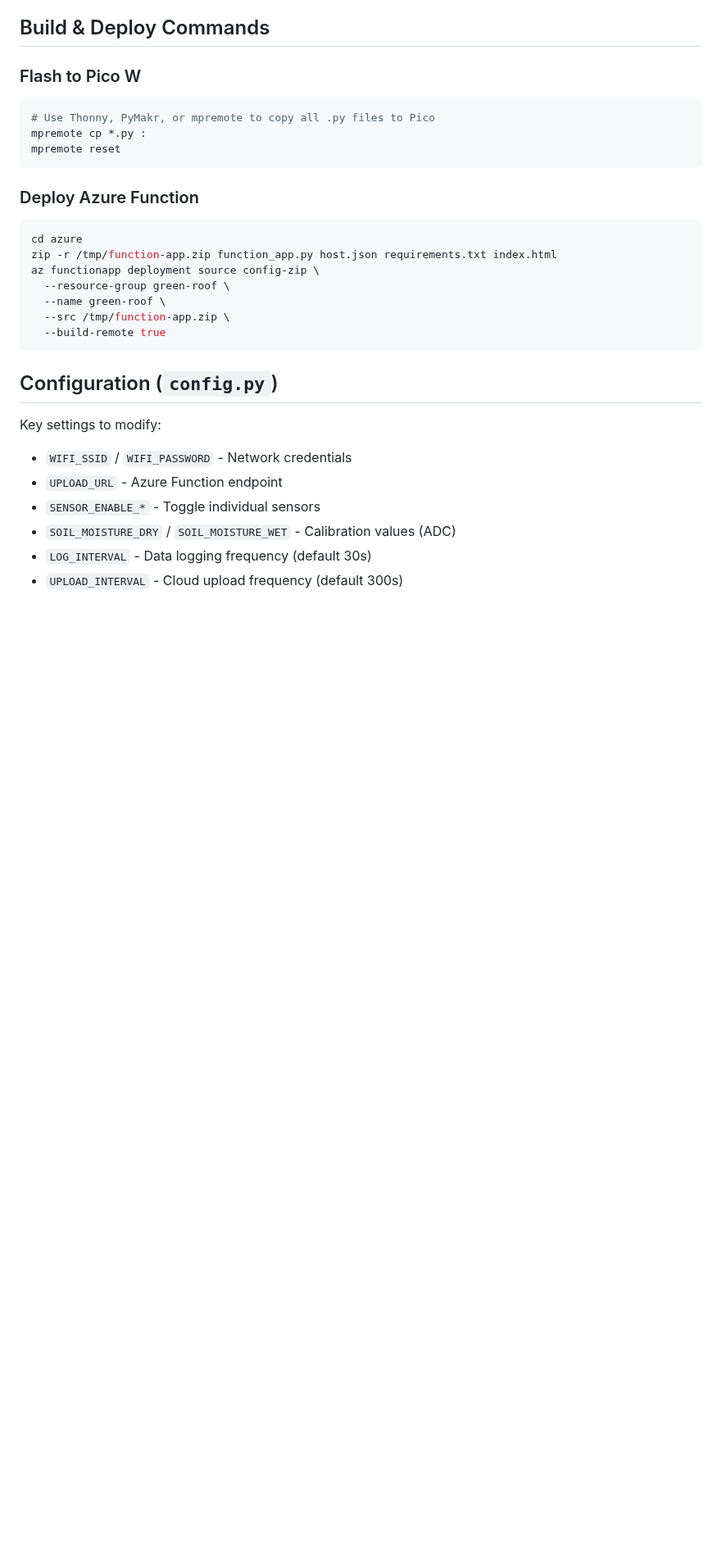
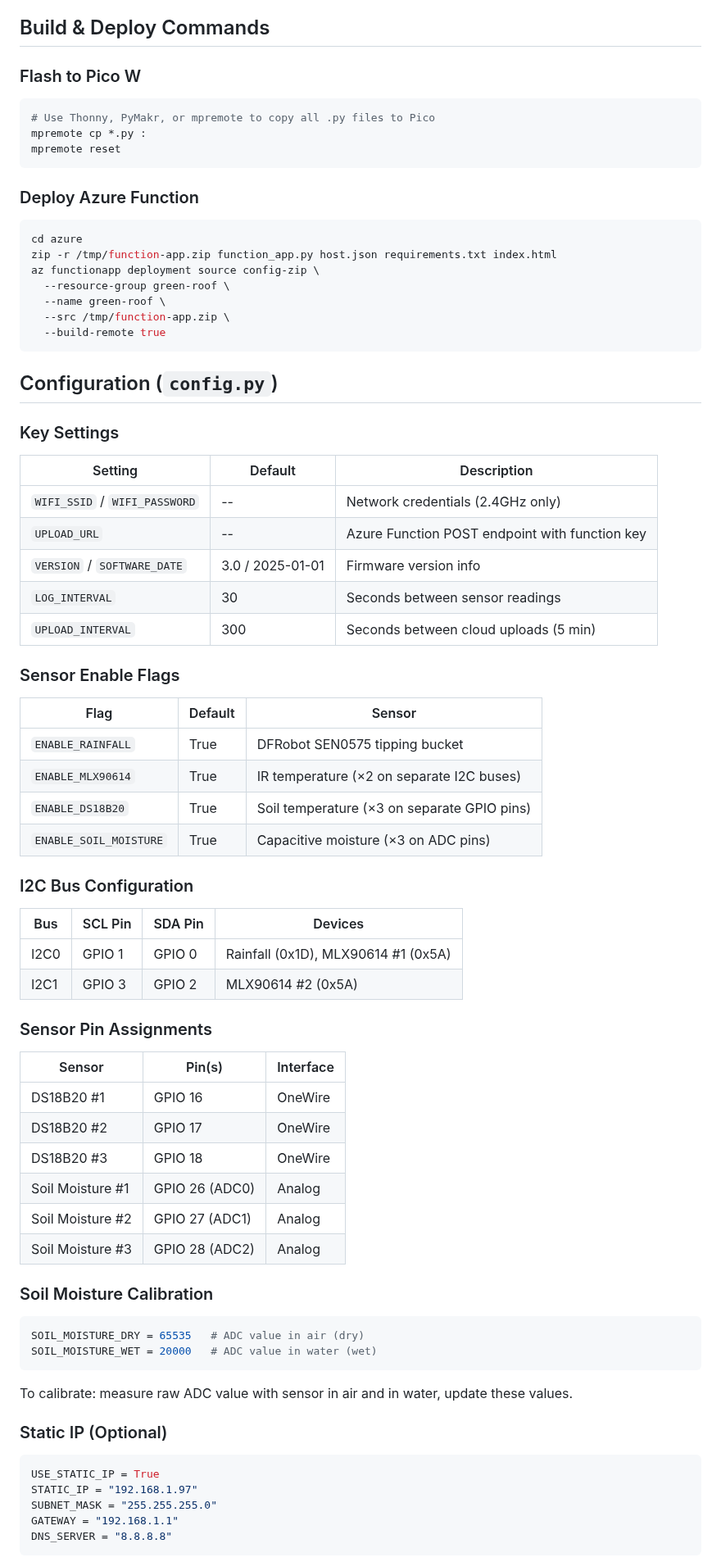
Before and after one commit to MitchelCorteguera/GreenRoofingSENS, a Markdown page: CLAUDE.md, the part around one of its changes. Shown at 82% size. Drawn GitHub-style; blank space fills up the shorter version.

````diff
--- a/CLAUDE.md
+++ b/CLAUDE.md
@@ -192,10 +192,52 @@ az functionapp deployment source config-zip \
 
 ## Configuration (`config.py`)
 
-Key settings to modify:
-- `WIFI_SSID` / `WIFI_PASSWORD` - Network credentials
-- `UPLOAD_URL` - Azure Function endpoint
-- `SENSOR_ENABLE_*` - Toggle individual sensors
-- `SOIL_MOISTURE_DRY` / `SOIL_MOISTURE_WET` - Calibration values (ADC)
-- `LOG_INTERVAL` - Data logging frequency (default 30s)
-- `UPLOAD_INTERVAL` - Cloud upload frequency (default 300s)
+### Key Settings
+| Setting | Default | Description |
+|---------|---------|-------------|
+| `WIFI_SSID` / `WIFI_PASSWORD` | -- | Network credentials (2.4GHz only) |
+| `UPLOAD_URL` | -- | Azure Function POST endpoint with function key |
+| `VERSION` / `SOFTWARE_DATE` | 3.0 / 2025-01-01 | Firmware version info |
+| `LOG_INTERVAL` | 30 | Seconds between sensor readings |
+| `UPLOAD_INTERVAL` | 300 | Seconds between cloud uploads (5 min) |
+
+### Sensor Enable Flags
+| Flag | Default | Sensor |
+|------|---------|--------|
+| `ENABLE_RAINFALL` | True | DFRobot SEN0575 tipping bucket |
+| `ENABLE_MLX90614` | True | IR temperature (×2 on separate I2C buses) |
+| `ENABLE_DS18B20` | True | Soil temperature (×3 on separate GPIO pins) |
+| `ENABLE_SOIL_MOISTURE` | True | Capacitive moisture (×3 on ADC pins) |
+
+### I2C Bus Configuration
+| Bus | SCL Pin | SDA Pin | Devices |
+|-----|---------|---------|---------|
+| I2C0 | GPIO 1 | GPIO 0 | Rainfall (0x1D), MLX90614 #1 (0x5A) |
+| I2C1 | GPIO 3 | GPIO 2 | MLX90614 #2 (0x5A) |
+
+### Sensor Pin Assignments
+| Sensor | Pin(s) | Interface |
+|--------|--------|-----------|
+| DS18B20 #1 | GPIO 16 | OneWire |
+| DS18B20 #2 | GPIO 17 | OneWire |
+| DS18B20 #3 | GPIO 18 | OneWire |
+| Soil Moisture #1 | GPIO 26 (ADC0) | Analog |
+| Soil Moisture #2 | GPIO 27 (ADC1) | Analog |
+| Soil Moisture #3 | GPIO 28 (ADC2) | Analog |
+
+### Soil Moisture Calibration
+```python
+SOIL_MOISTURE_DRY = 65535   # ADC value in air (dry)
+SOIL_MOISTURE_WET = 20000   # ADC value in water (wet)
+```
+To calibrate: measure raw ADC value with sensor in air and in water, update these values.
+
+### Static IP (Optional)
+```python
+USE_STATIC_IP = True
+STATIC_IP = "192.168.1.97"
+SUBNET_MASK = "255.255.255.0"
+GATEWAY = "192.168.1.1"
+DNS_SERVER = "8.8.8.8"
+```
+
````
Also changed, not shown: other parts of CLAUDE.md (+44 -2 lines).
